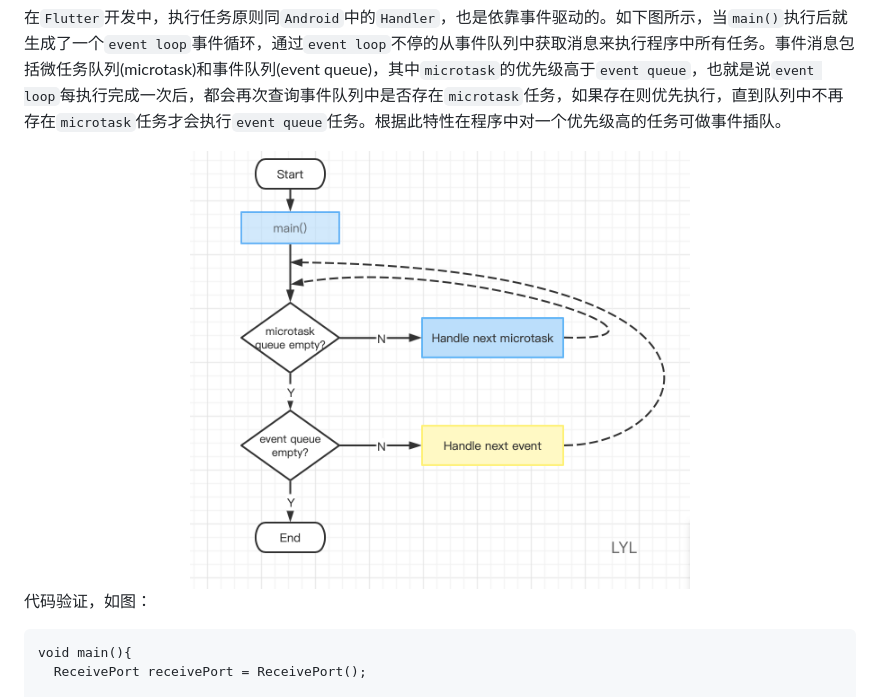
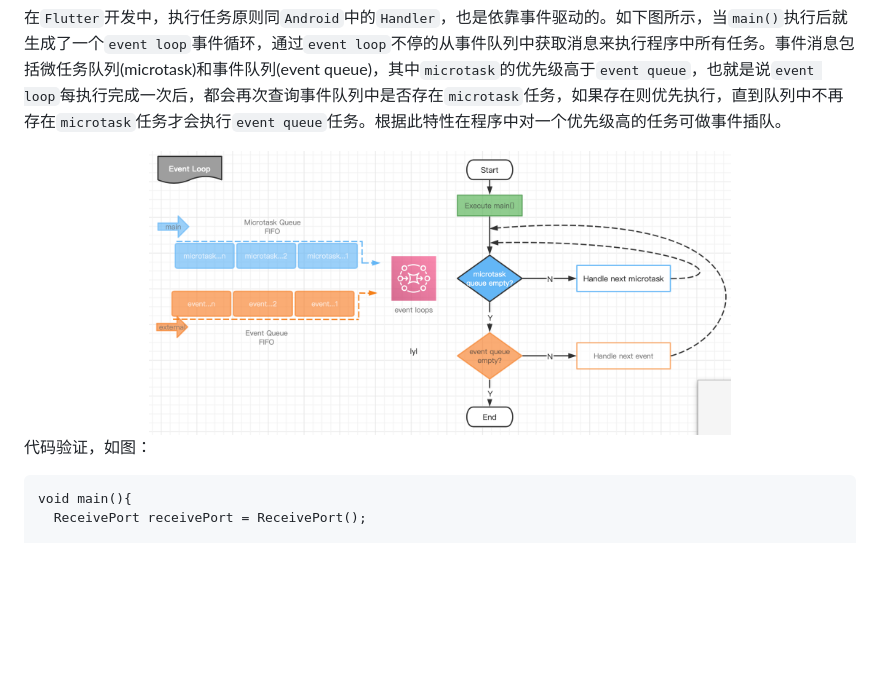
Before and after one commit to strongwill01/flutter_travel, a Markdown page: docs/other/event_loop.md, the part around the change. Rendered like a GitHub page; pictures changed too: docs/imgs/other/flutter_event_loop.png (added); blank space fills up the shorter version.

Commit message:
feat: upgrade doc for event loop

```diff
--- a/docs/other/event_queue.md
+++ b/docs/other/event_loop.md
@@ -3,8 +3,9 @@
 在`Flutter`开发中，执行任务原则同`Android`中的`Handler`，也是依靠事件驱动的。如下图所示，当`main()`执行后就生成了一个`event loop`事件循环，通过`event loop`不停的从事件队列中获取消息来执行程序中所有任务。事件消息包括微任务队列(microtask)和事件队列(event queue)，其中`microtask`的优先级高于`event queue`，也就是说`event loop`每执行完成一次后，都会再次查询事件队列中是否存在`microtask`任务，如果存在则优先执行，直到队列中不再存在`microtask`任务才会执行`event queue`任务。根据此特性在程序中对一个优先级高的任务可做事件插队。
 
 <div align="center">
-<img src="../imgs/other/1.png" width=60% style="zoom:50%;" />
+<img src="../imgs/other/flutter_event_loop.png" width=70% style="zoom:60%;" />
 </div>
+
 
 
 代码验证，如图：
```
